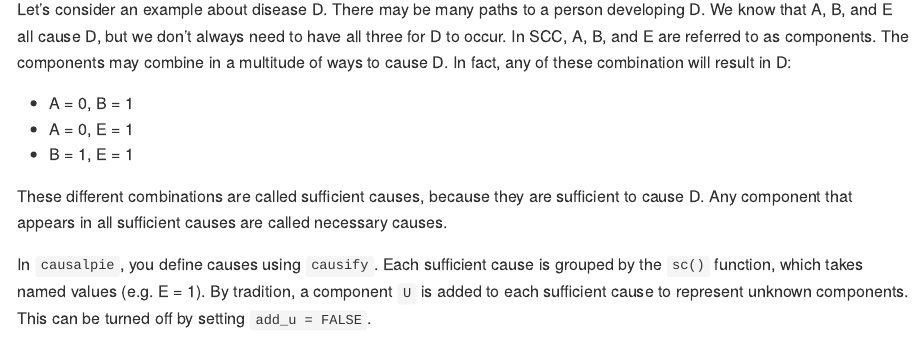
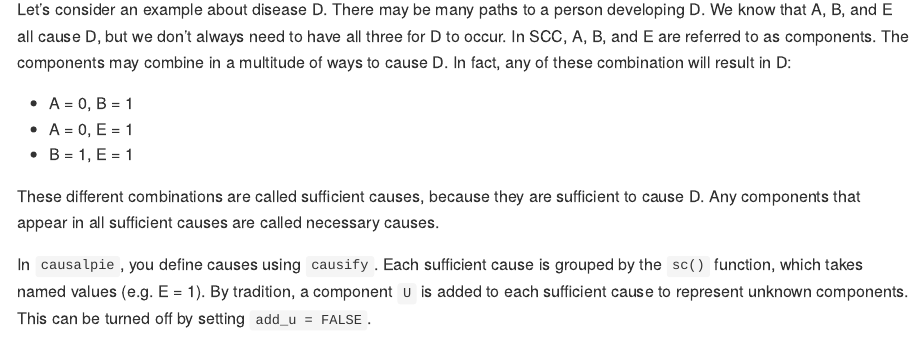
Before and after one commit to malcolmbarrett/causalpie, an R Markdown document (README.Rmd): the page in a window 1100 px wide, from 560 px down. The pictures show the output file README.md that the author committed with the source, drawn offline in the style of GitHub; badge pictures from the web are left out.

Commit message:
fix typo

```diff
--- a/README.Rmd
+++ b/README.Rmd
@@ -38,7 +38,7 @@ Let's consider an example about disease D. There may be many paths to a person d
 * A = 0, E = 1
 * B = 1, E = 1
 
-These different combinations are called sufficient causes, because they are sufficient to cause D. Any component that appears in all sufficient causes are called necessary causes.
+These different combinations are called sufficient causes, because they are sufficient to cause D. Any components that appear in all sufficient causes are called necessary causes.
 
 In `causalpie`, you define causes using `causify`. Each sufficient cause is grouped by the `sc()` function, which takes named values (e.g. E = 1). By tradition, a component `U` is added to each sufficient cause to represent unknown components. This can be turned off by setting `add_u = FALSE`.
 
```
Also changed, not shown: README.md.
